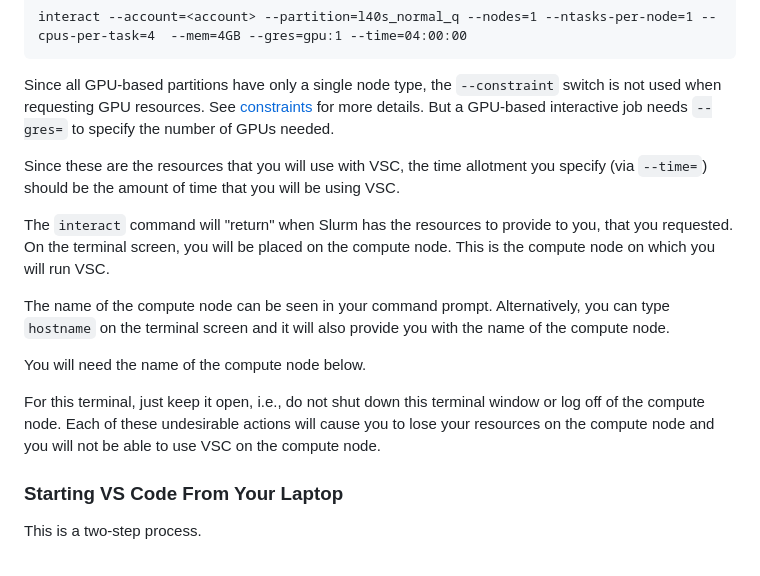
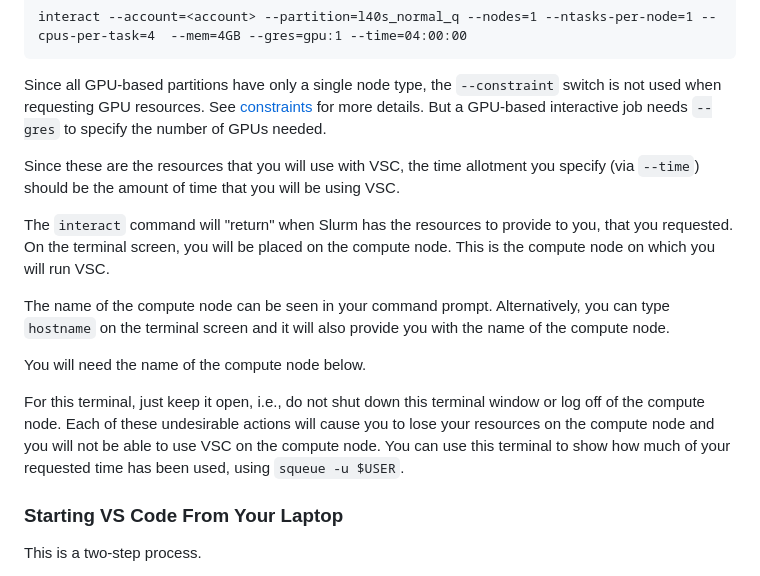
Before and after one commit to AdvancedResearchComputing/Workshops, a Markdown page: running_vs_code_on_compute_nodes/vs-code-on-compute-nodes.md, the part around the change. Drawn GitHub-style.

Commit message:
update: added onto

```diff
--- a/running_vs_code_on_compute_nodes/vs-code-on-compute-nodes.md
+++ b/running_vs_code_on_compute_nodes/vs-code-on-compute-nodes.md
@@ -246,11 +246,11 @@ interact --account=<account> --partition=l40s_normal_q --nodes=1 --ntasks-per-no
 Since all GPU-based partitions have only a single node type,
 the `--constraint` switch is not used when requesting GPU resources.
 See [constraints](https://docs.arc.vt.edu/usage/job_scheduling/01_slurm_overview.html#slurm-constraints) for more details.
-But a GPU-based interactive job needs `--gres=` to specify the
+But a GPU-based interactive job needs `--gres` to specify the
 number of GPUs needed.
 
 Since these are the resources that you will use with VSC,
-the time allotment you specify (via `--time=`) should be the amount of
+the time allotment you specify (via `--time`) should be the amount of
 time that you will be using VSC.
 
 The `interact` command will "return" when Slurm has the resources to
@@ -269,6 +269,8 @@ window or log off of the compute node.
 Each of these undesirable actions will cause you to lose your resources
 on the compute node and you will not be able to use VSC on the compute
 node.
+You can use this terminal to show how much of your requested time has been
+used, using `squeue -u $USER`.
 
 
 ### Starting VS Code From Your Laptop
```
